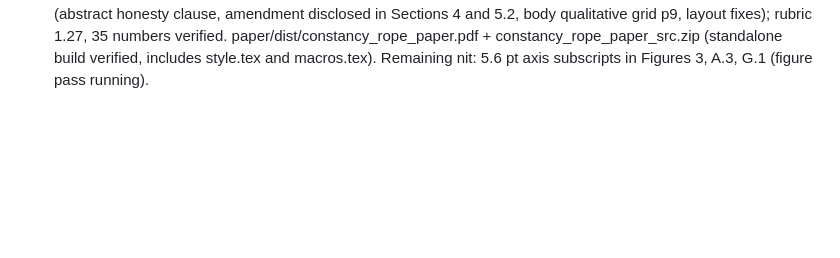
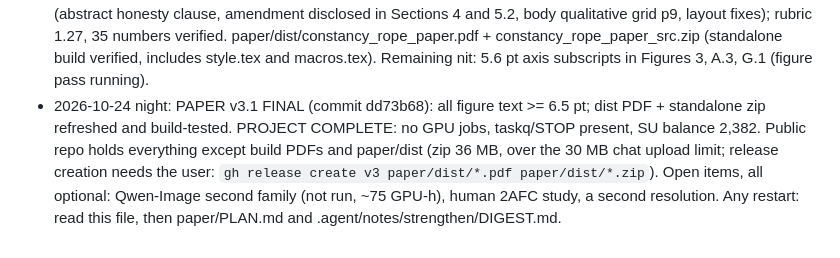
Before and after one commit to shreshthsaini/constancy-rope, a Markdown page: HANDOVER.md, the part around the change. GitHub-like rendering; blank space fills up the shorter version.

Commit message:
HANDOVER: project complete, v3.1 shipped

```diff
--- a/HANDOVER.md
+++ b/HANDOVER.md
@@ -284,3 +284,8 @@ Update `.agent/STATE.md` and this file after every meaningful step.
   amendment disclosed in Sections 4 and 5.2, body qualitative grid p9, layout fixes); rubric 1.27, 35 numbers verified.
   paper/dist/constancy_rope_paper.pdf + constancy_rope_paper_src.zip (standalone build verified, includes style.tex and
   macros.tex). Remaining nit: 5.6 pt axis subscripts in Figures 3, A.3, G.1 (figure pass running).
+- 2026-10-24 night: PAPER v3.1 FINAL (commit dd73b68): all figure text >= 6.5 pt; dist PDF + standalone zip refreshed and
+  build-tested. PROJECT COMPLETE: no GPU jobs, taskq/STOP present, SU balance 2,382. Public repo holds everything except
+  build PDFs and paper/dist (zip 36 MB, over the 30 MB chat upload limit; release creation needs the user: `gh release
+  create v3 paper/dist/*.pdf paper/dist/*.zip`). Open items, all optional: Qwen-Image second family (not run, ~75 GPU-h),
+  human 2AFC study, a second resolution. Any restart: read this file, then paper/PLAN.md and .agent/notes/strengthen/DIGEST.md.
```
